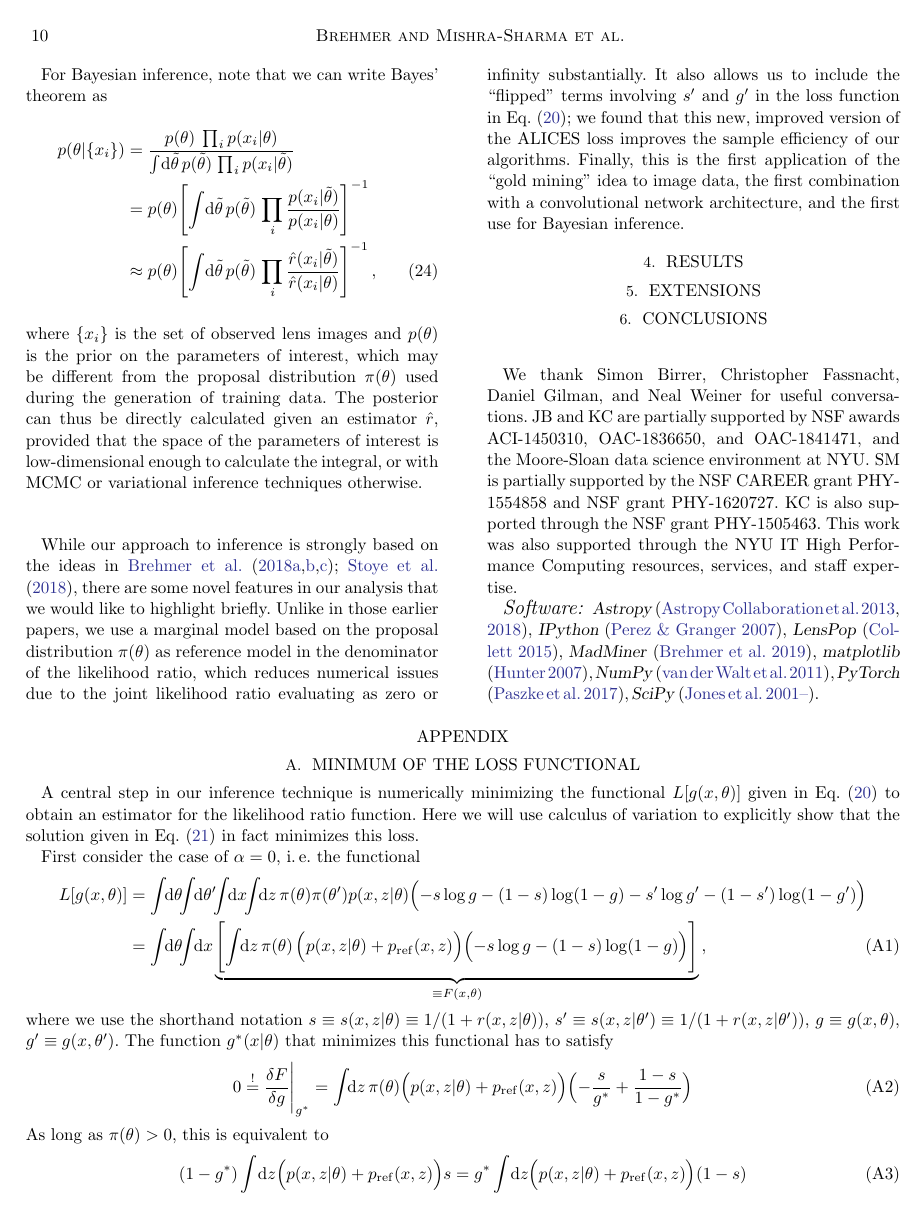
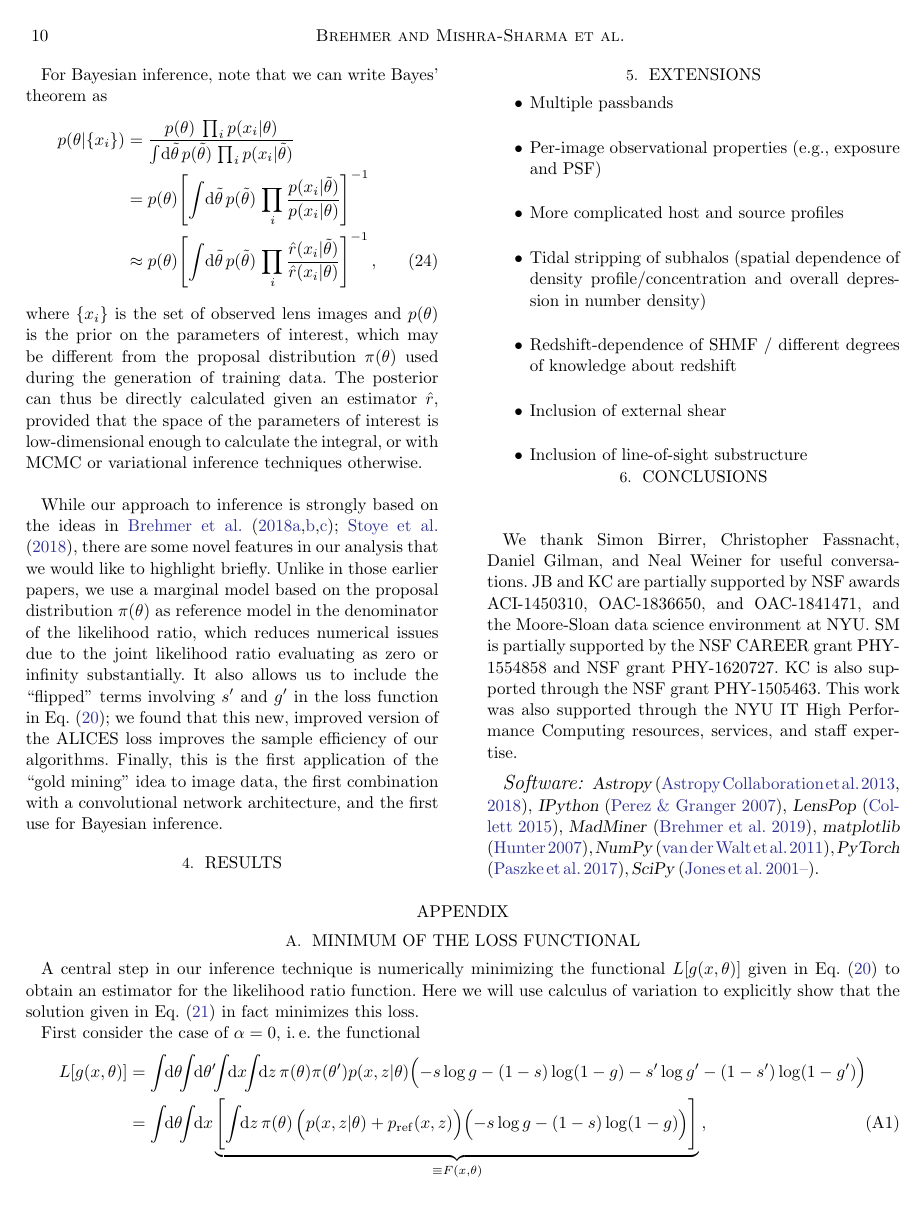
Before and after one commit to smsharma/mining-for-substructure-lens, a LaTeX paper (draft/lensing-lfi.tex): page 10 of 15. Compiled offline with pdfLaTeX.

Commit message:
Added some points to discuss in Extensions section

```diff
--- a/draft/lensing-lfi.tex
+++ b/draft/lensing-lfi.tex
@@ -404,6 +404,15 @@ While our approach to inference is strongly based on the ideas in \cite{1805.000
 \section{Extensions}
 \label{sec:extensions}
 
+\begin{itemize}
+\item Multiple passbands
+\item Per-image observational properties (e.g., exposure and PSF)
+\item More complicated host and source profiles
+\item Tidal stripping of subhalos (spatial dependence of density profile/concentration and overall depression in number density)
+\item Redshift-dependence of SHMF / different degrees of knowledge about redshift
+\item Inclusion of external shear
+\item Inclusion of line-of-sight substructure
+\end{itemize}
 
 \section{Conclusions}
 \label{sec:conclusions}
```
Also changed, not shown: draft/lensing-lfi.pdf, 3 other files.
